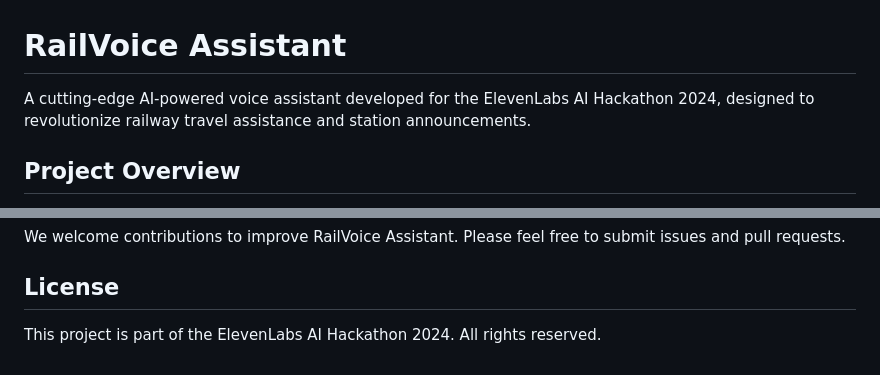
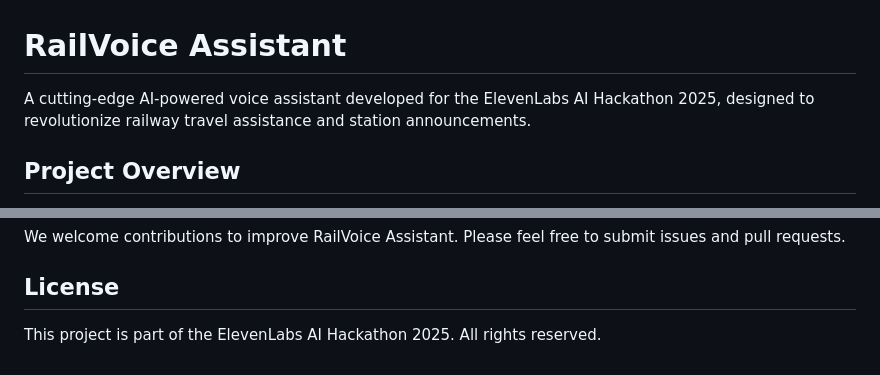
Before and after one commit to localhost-server/RailSuchak, a Markdown page: README.md, 2 parts joined by grey strips. GitHub-like rendering.

```diff
--- a/README.md
+++ b/README.md
@@ -1,6 +1,6 @@
 # RailVoice Assistant
 
-A cutting-edge AI-powered voice assistant developed for the ElevenLabs AI Hackathon 2024, designed to revolutionize railway travel assistance and station announcements.
+A cutting-edge AI-powered voice assistant developed for the ElevenLabs AI Hackathon 2025, designed to revolutionize railway travel assistance and station announcements.
 
 ## Project Overview
 
@@ -478,4 +478,4 @@ We welcome contributions to improve RailVoice Assistant. Please feel free to sub
 
 ## License
 
-This project is part of the ElevenLabs AI Hackathon 2024. All rights reserved.
+This project is part of the ElevenLabs AI Hackathon 2025. All rights reserved.
```
